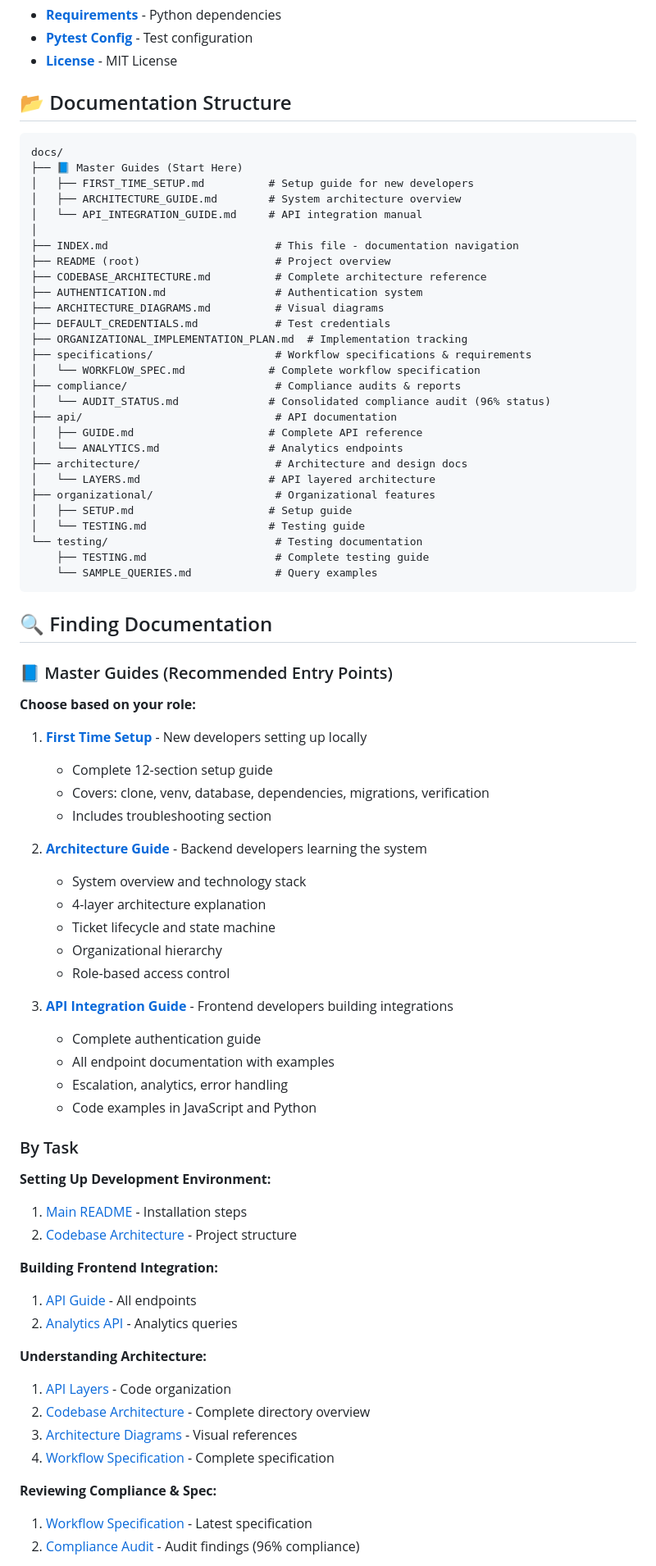
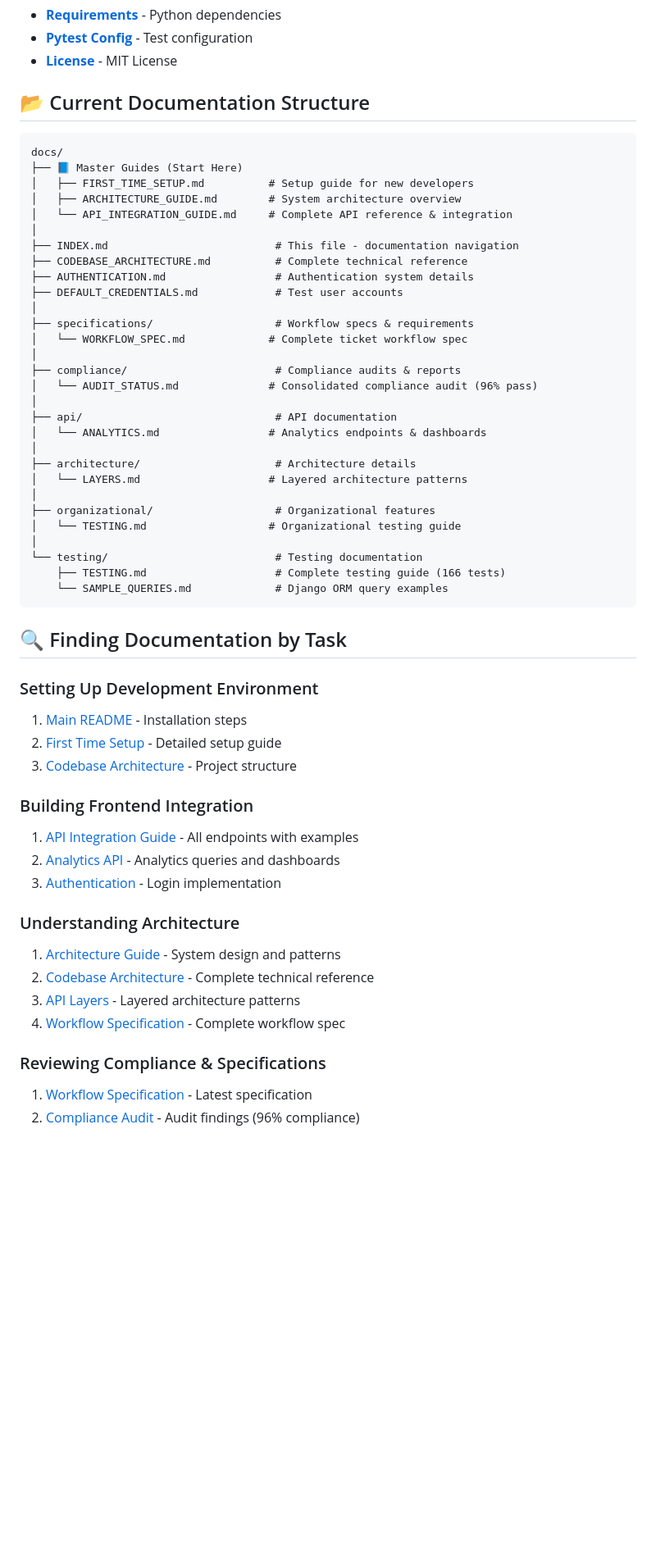
Before and after one commit to JeremyWarui/django_resolver, a Markdown page: docs/INDEX.md, the part around one of its changes. Shown at 82% size. GitHub-like rendering; blank space fills up the shorter version.

Commit message:
docs: Consolidate INDEX.md - remove all deleted file references

````diff
--- a/docs/INDEX.md
+++ b/docs/INDEX.md
@@ -74,80 +67,59 @@ Welcome to the comprehensive documentation for Django Resolver - a Django REST A
 - **[Pytest Config](../pytest.ini)** - Test configuration
 - **[License](../LICENSE)** - MIT License
 
-## 📂 Documentation Structure
+## 📂 Current Documentation Structure
 
 ```
 docs/
 ├── 📘 Master Guides (Start Here)
 │   ├── FIRST_TIME_SETUP.md          # Setup guide for new developers
 │   ├── ARCHITECTURE_GUIDE.md        # System architecture overview
-│   └── API_INTEGRATION_GUIDE.md     # API integration manual
+│   └── API_INTEGRATION_GUIDE.md     # Complete API reference & integration
 │
 ├── INDEX.md                          # This file - documentation navigation
-├── README (root)                     # Project overview
-├── CODEBASE_ARCHITECTURE.md          # Complete architecture reference
-├── AUTHENTICATION.md                 # Authentication system
-├── ARCHITECTURE_DIAGRAMS.md          # Visual diagrams
-├── DEFAULT_CREDENTIALS.md            # Test credentials
-├── ORGANIZATIONAL_IMPLEMENTATION_PLAN.md  # Implementation tracking
-├── specifications/                   # Workflow specifications & requirements
-│   └── WORKFLOW_SPEC.md             # Complete workflow specification
+├── CODEBASE_ARCHITECTURE.md          # Complete technical reference
+├── AUTHENTICATION.md                 # Authentication system details
+├── DEFAULT_CREDENTIALS.md            # Test user accounts
+│
+├── specifications/                   # Workflow specs & requirements
+│   └── WORKFLOW_SPEC.md             # Complete ticket workflow spec
+│
 ├── compliance/                       # Compliance audits & reports
-│   └── AUDIT_STATUS.md              # Consolidated compliance audit (96% status)
+│   └── AUDIT_STATUS.md              # Consolidated compliance audit (96% pass)
+│
 ├── api/                              # API documentation
-│   ├── GUIDE.md                     # Complete API reference
-│   └── ANALYTICS.md                 # Analytics endpoints
-├── architecture/                     # Architecture and design docs
-│   └── LAYERS.md                    # API layered architecture
+│   └── ANALYTICS.md                 # Analytics endpoints & dashboards
+│
+├── architecture/                     # Architecture details
+│   └── LAYERS.md                    # Layered architecture patterns
+│
 ├── organizational/                   # Organizational features
-│   ├── SETUP.md                     # Setup guide
-│   └── TESTING.md                   # Testing guide
+│   └── TESTING.md                   # Organizational testing guide
+│
 └── testing/                          # Testing documentation
-    ├── TESTING.md                    # Complete testing guide
-    └── SAMPLE_QUERIES.md             # Query examples
+    ├── TESTING.md                    # Complete testing guide (166 tests)
+    └── SAMPLE_QUERIES.md             # Django ORM query examples
 ```
 
-## 🔍 Finding Documentation
+## 🔍 Finding Documentation by Task
 
-### 📘 Master Guides (Recommended Entry Points)
+### Setting Up Development Environment
+1. [Main README](../README.md) - Installation steps
+2. [First Time Setup](FIRST_TIME_SETUP.md) - Detailed setup guide
+3. [Codebase Architecture](CODEBASE_ARCHITECTURE.md) - Project structure
 
-**Choose based on your role:**
+### Building Frontend Integration
+1. [API Integration Guide](API_INTEGRATION_GUIDE.md) - All endpoints with examples
+2. [Analytics API](api/ANALYTICS.md) - Analytics queries and dashboards
+3. [Authentication](AUTHENTICATION.md) - Login implementation
 
-1. **[First Time Setup](FIRST_TIME_SETUP.md)** - New developers setting up locally
-   - Complete 12-section setup guide
-   - Covers: clone, venv, database, dependencies, migrations, verification
-   - Includes troubleshooting section
+### Understanding Architecture
+1. [Architecture Guide](ARCHITECTURE_GUIDE.md) - System design and patterns
+2. [Codebase Architecture](CODEBASE_ARCHITECTURE.md) - Complete technical reference
+3. [API Layers](architecture/LAYERS.md) - Layered architecture patterns
+4. [Workflow Specification](specifications/WORKFLOW_SPEC.md) - Complete workflow spec
 
-2. **[Architecture Guide](ARCHITECTURE_GUIDE.md)** - Backend developers learning the system
-   - System overview and technology stack
-   - 4-layer architecture explanation
-   - Ticket lifecycle and state machine
-   - Organizational hierarchy
-   - Role-based access control
-
-3. **[API Integration Guide](API_INTEGRATION_GUIDE.md)** - Frontend developers building integrations
-   - Complete authentication guide
-   - All endpoint documentation with examples
-   - Escalation, analytics, error handling
-   - Code examples in JavaScript and Python
-
-### By Task
-
-**Setting Up Development Environment:**
-1. [Main README](../README.md) - Installation steps
-2. [Codebase Architecture](CODEBASE_ARCHITECTURE.md) - Project structure
-
-**Building Frontend Integration:**
-1. [API Guide](api/GUIDE.md) - All endpoints
-2. [Analytics API](api/ANALYTICS.md) - Analytics queries
-
-**Understanding Architecture:**
-1. [API Layers](architecture/LAYERS.md) - Code organization
-2. [Codebase Architecture](CODEBASE_ARCHITECTURE.md) - Complete directory overview
-3. [Architecture Diagrams](ARCHITECTURE_DIAGRAMS.md) - Visual references
-4. [Workflow Specification](specifications/WORKFLOW_SPEC.md) - Complete specification
-
-**Reviewing Compliance & Spec:**
+### Reviewing Compliance & Specifications
 1. [Workflow Specification](specifications/WORKFLOW_SPEC.md) - Latest specification
 2. [Compliance Audit](compliance/AUDIT_STATUS.md) - Audit findings (96% compliance)
 
````
Also changed, not shown: other parts of docs/INDEX.md (+44 -46 lines).
